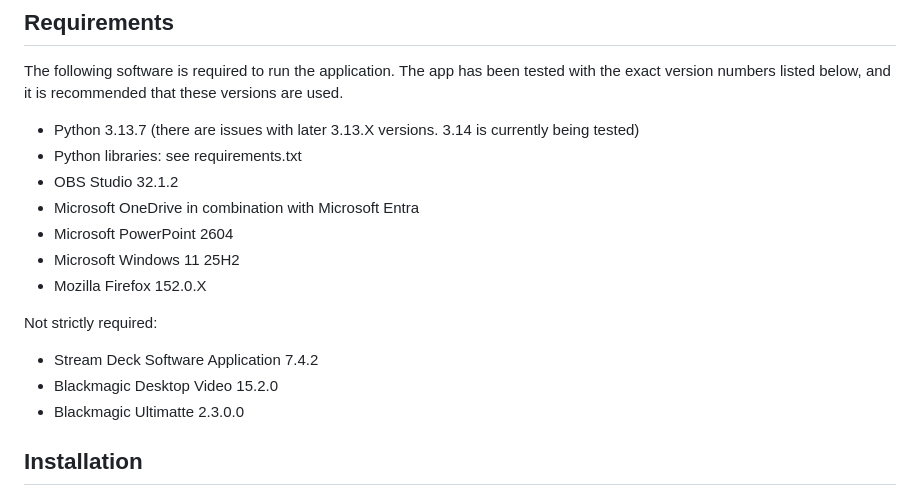
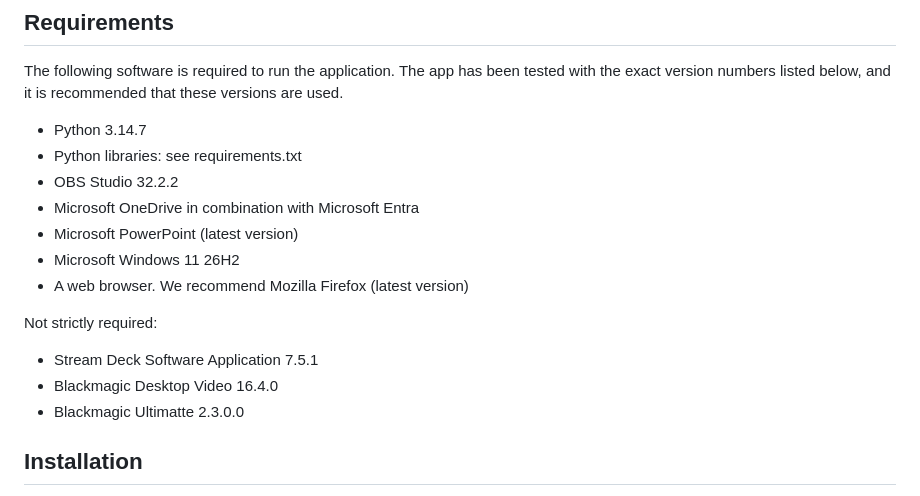
Before and after one commit to UtrechtUniversity/diy-studio-app, a Markdown page: README.md, the part around the change. GitHub-like rendering.

Commit message:
Update recommended software versions in README.md
- Python: 3.14.7 (from 3.13.7)
- OBS Studio: 3.2.2 (from 3.1.2)
- Microsoft PowerPoint: latest version (from 2604)
- Microsoft Windows: 26H2 (from 25H2)
- A web browser: latest version, instead of Firefox 152.0.X)
- Stream Deck Software Application: 7.5.1 (from 7.4.2)
- Blackmagic Desktop Video: 16.4.0 (from 15.2.0)

```diff
--- a/README.md
+++ b/README.md
@@ -12,18 +12,18 @@ The following software is required to run the application.
 The app has been tested with the exact version numbers listed below, and it is
 recommended that these versions are used.
 
-* Python 3.13.7 (there are issues with later 3.13.X versions. 3.14 is currently being tested)
+* Python 3.14.7
 * Python libraries: see requirements.txt
-* OBS Studio 32.1.2
+* OBS Studio 32.2.2
 * Microsoft OneDrive in combination with Microsoft Entra
-* Microsoft PowerPoint 2604
-* Microsoft Windows 11 25H2
-* Mozilla Firefox 152.0.X
+* Microsoft PowerPoint (latest version)
+* Microsoft Windows 11 26H2
+* A web browser. We recommend Mozilla Firefox (latest version)
 
 Not strictly required:
 
-* Stream Deck Software Application 7.4.2
-* Blackmagic Desktop Video 15.2.0
+* Stream Deck Software Application 7.5.1
+* Blackmagic Desktop Video 16.4.0
 * Blackmagic Ultimatte 2.3.0.0
 
 ## Installation
```
